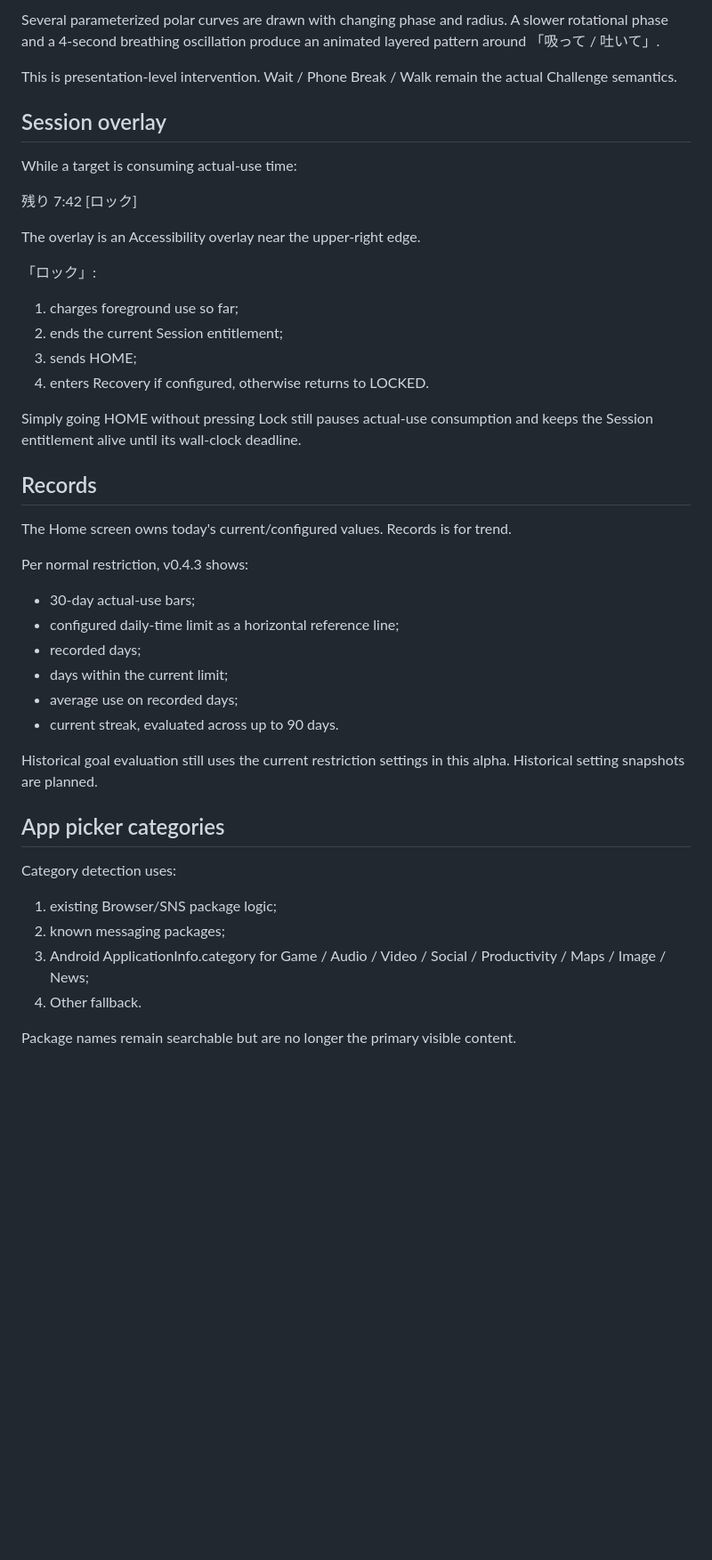
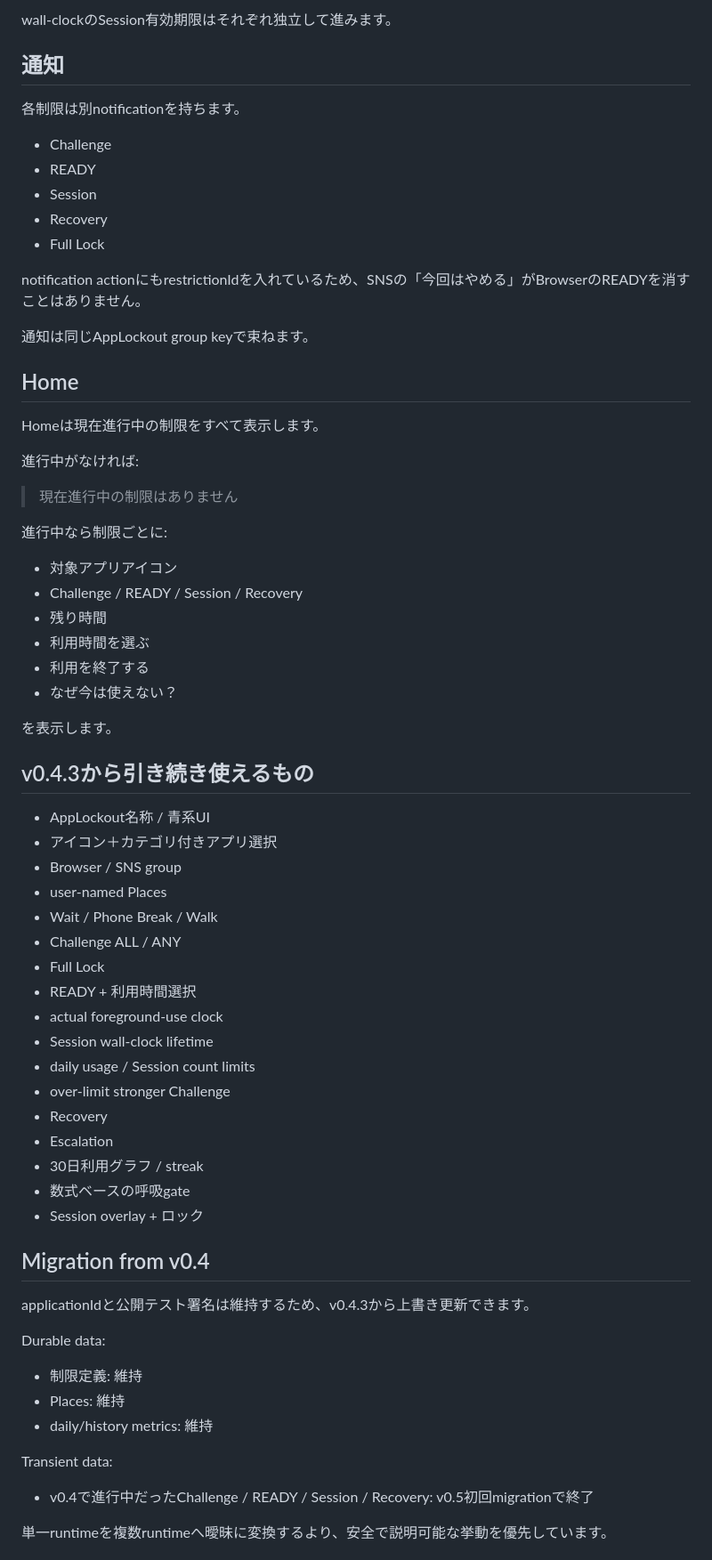
Before and after one commit to 129besan/129besan, a Markdown page: README.md, the part around one of its changes. Shown at 89% size. GitHub-like rendering; blank space fills up the shorter version.

```diff
--- a/README.md
+++ b/README.md
@@ -76,44 +66,70 @@ The gate uses Compose Canvas instead of a heavy external graphics dependency.
 
-Several parameterized polar curves are drawn with changing phase and radius. A slower rotational phase and a 4-second breathing oscillation produce an animated layered pattern around 「吸って / 吐いて」.
+wall-clockのSession有効期限はそれぞれ独立して進みます。
 
-This is presentation-level intervention. Wait / Phone Break / Walk remain the actual Challenge semantics.
+## 通知
 
-## Session overlay
+各制限は別notificationを持ちます。
 
-While a target is consuming actual-use time:
+- Challenge
+- READY
+- Session
+- Recovery
+- Full Lock
 
-残り 7:42   [ロック]
+notification actionにもrestrictionIdを入れているため、SNSの「今回はやめる」がBrowserのREADYを消すことはありません。
 
-The overlay is an Accessibility overlay near the upper-right edge.
+通知は同じAppLockout group keyで束ねます。
 
-「ロック」:
-1. charges foreground use so far;
-2. ends the current Session entitlement;
-3. sends HOME;
-4. enters Recovery if configured, otherwise returns to LOCKED.
+## Home
 
-Simply going HOME without pressing Lock still pauses actual-use consumption and keeps the Session entitlement alive until its wall-clock deadline.
+Homeは現在進行中の制限をすべて表示します。
 
-## Records
+進行中がなければ:
 
-The Home screen owns today's current/configured values. Records is for trend.
+> 現在進行中の制限はありません
 
-Per normal restriction, v0.4.3 shows:
-- 30-day actual-use bars;
-- configured daily-time limit as a horizontal reference line;
-- recorded days;
-- days within the current limit;
-- average use on recorded days;
-- current streak, evaluated across up to 90 days.
+進行中なら制限ごとに:
 
-Historical goal evaluation still uses the current restriction settings in this alpha. Historical setting snapshots are planned.
+- 対象アプリアイコン
+- Challenge / READY / Session / Recovery
+- 残り時間
+- 利用時間を選ぶ
+- 利用を終了する
+- なぜ今は使えない？
 
-## App picker categories
+を表示します。
 
-Category detection uses:
-1. existing Browser/SNS package logic;
-2. known messaging packages;
-3. Android ApplicationInfo.category for Game / Audio / Video / Social / Productivity / Maps / Image / News;
-4. Other fallback.
+## v0.4.3から引き続き使えるもの
 
-Package names remain searchable but are no longer the primary visible content.
+- AppLockout名称 / 青系UI
+- アイコン＋カテゴリ付きアプリ選択
+- Browser / SNS group
+- user-named Places
+- Wait / Phone Break / Walk
+- Challenge ALL / ANY
+- Full Lock
+- READY + 利用時間選択
+- actual foreground-use clock
+- Session wall-clock lifetime
+- daily usage / Session count limits
+- over-limit stronger Challenge
+- Recovery
+- Escalation
+- 30日利用グラフ / streak
+- 数式ベースの呼吸gate
+- Session overlay + ロック
+
+## Migration from v0.4
+
+applicationIdと公開テスト署名は維持するため、v0.4.3から上書き更新できます。
+
+Durable data:
+- 制限定義: 維持
+- Places: 維持
+- daily/history metrics: 維持
+
+Transient data:
+- v0.4で進行中だったChallenge / READY / Session / Recovery: v0.5初回migrationで終了
+
+単一runtimeを複数runtimeへ曖昧に変換するより、安全で説明可能な挙動を優先しています。
+
```
Also changed, not shown: other parts of README.md (+64 -57 lines).
